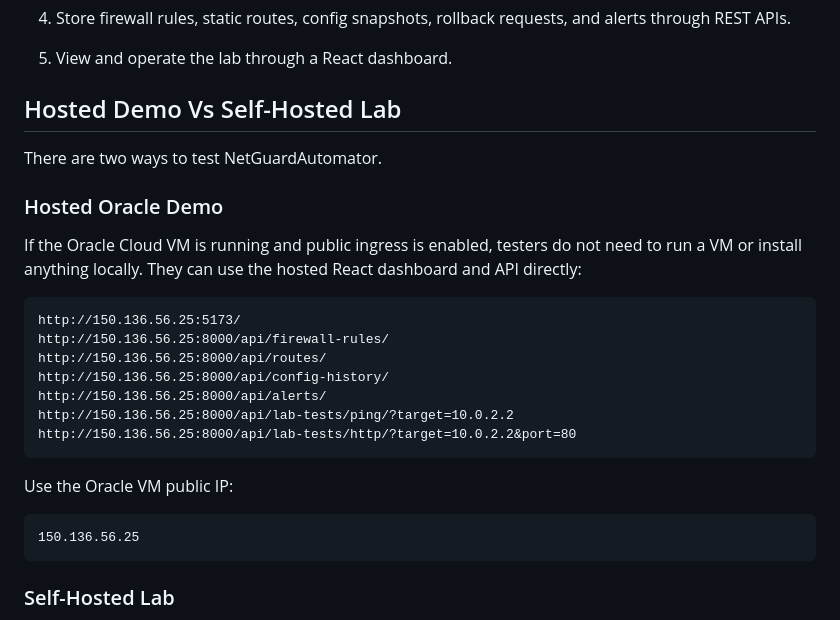
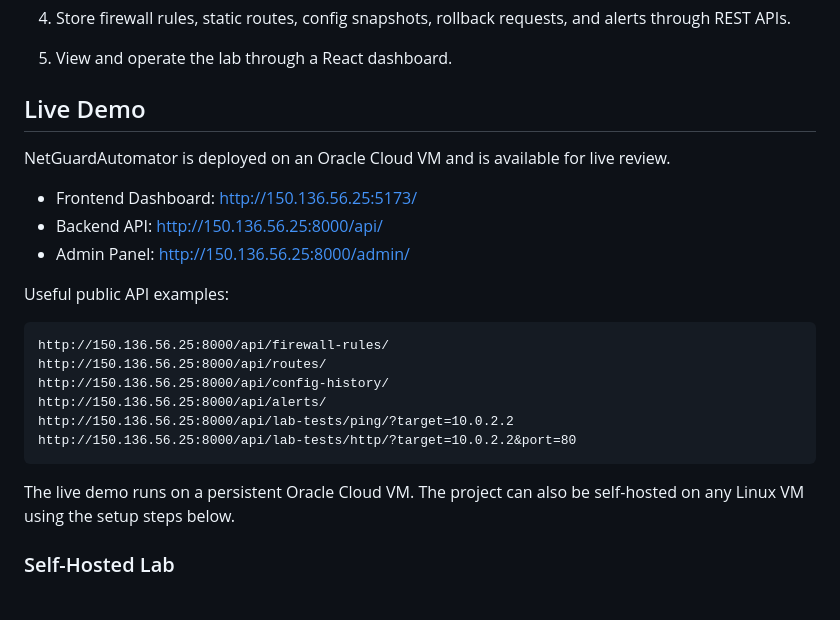
Before and after one commit to nidhiid/NetGuardAutomator, a Markdown page: README.md, the part around the change. Drawn GitHub-style.

Commit message:
Refine live demo links

````diff
--- a/README.md
+++ b/README.md
@@ -42,16 +42,17 @@ By modeling real operational concerns such as DDoS-style traffic spikes, failed
 4. Store firewall rules, static routes, config snapshots, rollback requests, and alerts through REST APIs.
 5. View and operate the lab through a React dashboard.
 
-## Hosted Demo Vs Self-Hosted Lab
+## Live Demo
 
-There are two ways to test NetGuardAutomator.
+NetGuardAutomator is deployed on an Oracle Cloud VM and is available for live review.
 
-### Hosted Oracle Demo
+- Frontend Dashboard: http://150.136.56.25:5173/
+- Backend API: http://150.136.56.25:8000/api/
+- Admin Panel: http://150.136.56.25:8000/admin/
 
-If the Oracle Cloud VM is running and public ingress is enabled, testers do not need to run a VM or install anything locally. They can use the hosted React dashboard and API directly:
+Useful public API examples:
 
 ```text
-http://150.136.56.25:5173/
 http://150.136.56.25:8000/api/firewall-rules/
 http://150.136.56.25:8000/api/routes/
 http://150.136.56.25:8000/api/config-history/
@@ -60,11 +61,7 @@ http://150.136.56.25:8000/api/lab-tests/ping/?target=10.0.2.2
 http://150.136.56.25:8000/api/lab-tests/http/?target=10.0.2.2&port=80
 ```
 
-Use the Oracle VM public IP:
-
-```text
-150.136.56.25
-```
+The live demo runs on a persistent Oracle Cloud VM. The project can also be self-hosted on any Linux VM using the setup steps below.
 
 ### Self-Hosted Lab
 
````
